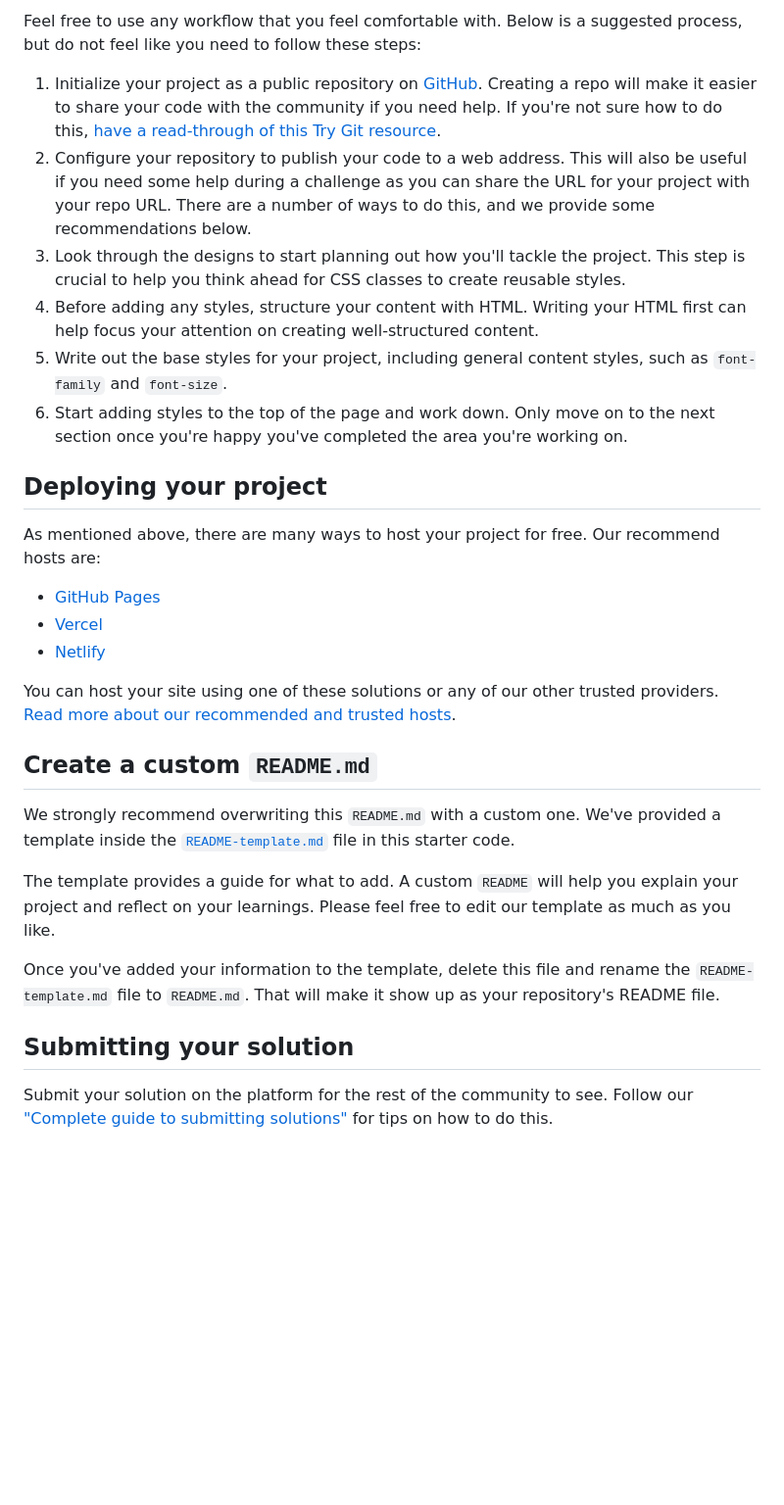
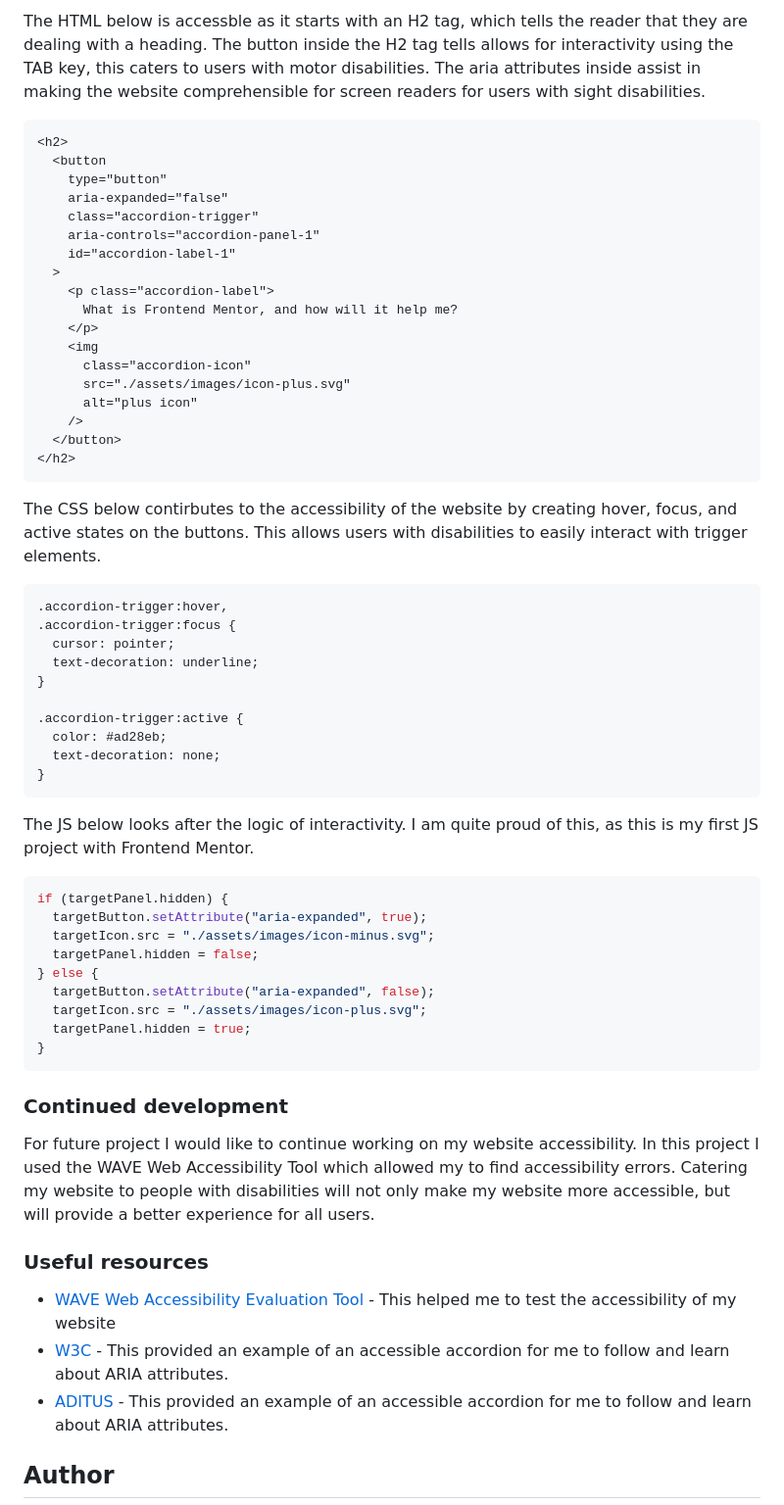
Before and after one commit to delroscol98/FAQ-Accordion, a Markdown page: README.md, the part around the change printed below. Shown: that part at 98% size. Rendered like a GitHub page; blank space fills up the shorter version.

Commit message:
README added.

````diff
--- a/README.md
+++ b/README.md
@@ -43,32 +53,65 @@ There is also a `style-guide.md` file containing the information you'll need, su
 
-Feel free to use any workflow that you feel comfortable with. Below is a suggested process, but do not feel like you need to follow these steps:
+The HTML below is accessble as it starts with an H2 tag, which tells the reader that they are dealing with a heading. The button inside the H2 tag tells allows for interactivity using the TAB key, this caters to users with motor disabilities. The aria attributes inside assist in making the website comprehensible for screen readers for users with sight disabilities.
 
-1. Initialize your project as a public repository on [GitHub](https://github.com/). Creating a repo will make it easier to share your code with the community if you need help. If you're not sure how to do this, [have a read-through of this Try Git resource](https://try.github.io/).
-2. Configure your repository to publish your code to a web address. This will also be useful if you need some help during a challenge as you can share the URL for your project with your repo URL. There are a number of ways to do this, and we provide some recommendations below.
-3. Look through the designs to start planning out how you'll tackle the project. This step is crucial to help you think ahead for CSS classes to create reusable styles.
-4. Before adding any styles, structure your content with HTML. Writing your HTML first can help focus your attention on creating well-structured content.
-5. Write out the base styles for your project, including general content styles, such as `font-family` and `font-size`.
-6. Start adding styles to the top of the page and work down. Only move on to the next section once you're happy you've completed the area you're working on.
+```html
+<h2>
+  <button
+    type="button"
+    aria-expanded="false"
+    class="accordion-trigger"
+    aria-controls="accordion-panel-1"
+    id="accordion-label-1"
+  >
+    <p class="accordion-label">
+      What is Frontend Mentor, and how will it help me?
+    </p>
+    <img
+      class="accordion-icon"
+      src="./assets/images/icon-plus.svg"
+      alt="plus icon"
+    />
+  </button>
+</h2>
+```
 
-## Deploying your project
+The CSS below contirbutes to the accessibility of the website by creating hover, focus, and active states on the buttons. This allows users with disabilities to easily interact with trigger elements.
 
-As mentioned above, there are many ways to host your project for free. Our recommend hosts are:
+```css
+.accordion-trigger:hover,
+.accordion-trigger:focus {
+  cursor: pointer;
+  text-decoration: underline;
+}
 
-- [GitHub Pages](https://pages.github.com/)
-- [Vercel](https://vercel.com/)
-- [Netlify](https://www.netlify.com/)
+.accordion-trigger:active {
+  color: #ad28eb;
+  text-decoration: none;
+}
+```
 
-You can host your site using one of these solutions or any of our other trusted providers. [Read more about our recommended and trusted hosts](https://medium.com/frontend-mentor/frontend-mentor-trusted-hosting-providers-bf000dfebe).
+The JS below looks after the logic of interactivity. I am quite proud of this, as this is my first JS project with Frontend Mentor.
 
-## Create a custom `README.md`
+```js
+if (targetPanel.hidden) {
+  targetButton.setAttribute("aria-expanded", true);
+  targetIcon.src = "./assets/images/icon-minus.svg";
+  targetPanel.hidden = false;
+} else {
+  targetButton.setAttribute("aria-expanded", false);
+  targetIcon.src = "./assets/images/icon-plus.svg";
+  targetPanel.hidden = true;
+}
+```
 
-We strongly recommend overwriting this `README.md` with a custom one. We've provided a template inside the [`README-template.md`](./README-template.md) file in this starter code.
+### Continued development
 
-The template provides a guide for what to add. A custom `README` will help you explain your project and reflect on your learnings. Please feel free to edit our template as much as you like.
+For future project I would like to continue working on my website accessibility. In this project I used the WAVE Web Accessibility Tool which allowed my to find accessibility errors. Catering my website to people with disabilities will not only make my website more accessible, but will provide a better experience for all users.
 
-Once you've added your information to the template, delete this file and rename the `README-template.md` file to `README.md`. That will make it show up as your repository's README file.
+### Useful resources
 
-## Submitting your solution
+- [WAVE Web Accessibility Evaluation Tool](https://wave.webaim.org/) - This helped me to test the accessibility of my website
+- [W3C](https://www.w3.org/WAI/ARIA/apg/patterns/accordion/examples/accordion/) - This provided an example of an accessible accordion for me to follow and learn about ARIA attributes.
+- [ADITUS](https://www.aditus.io/patterns/accordion/) - This provided an example of an accessible accordion for me to follow and learn about ARIA attributes.
 
-Submit your solution on the platform for the rest of the community to see. Follow our ["Complete guide to submitting solutions"](https://medium.com/frontend-mentor/a-complete-guide-to-submitting-solutions-on-frontend-mentor-ac6384162248) for tips on how to do this.
+## Author
 
````
Also changed, not shown: other parts of README.md (+32 -43 lines), README-template.md (deleted, +0 -113 lines).
